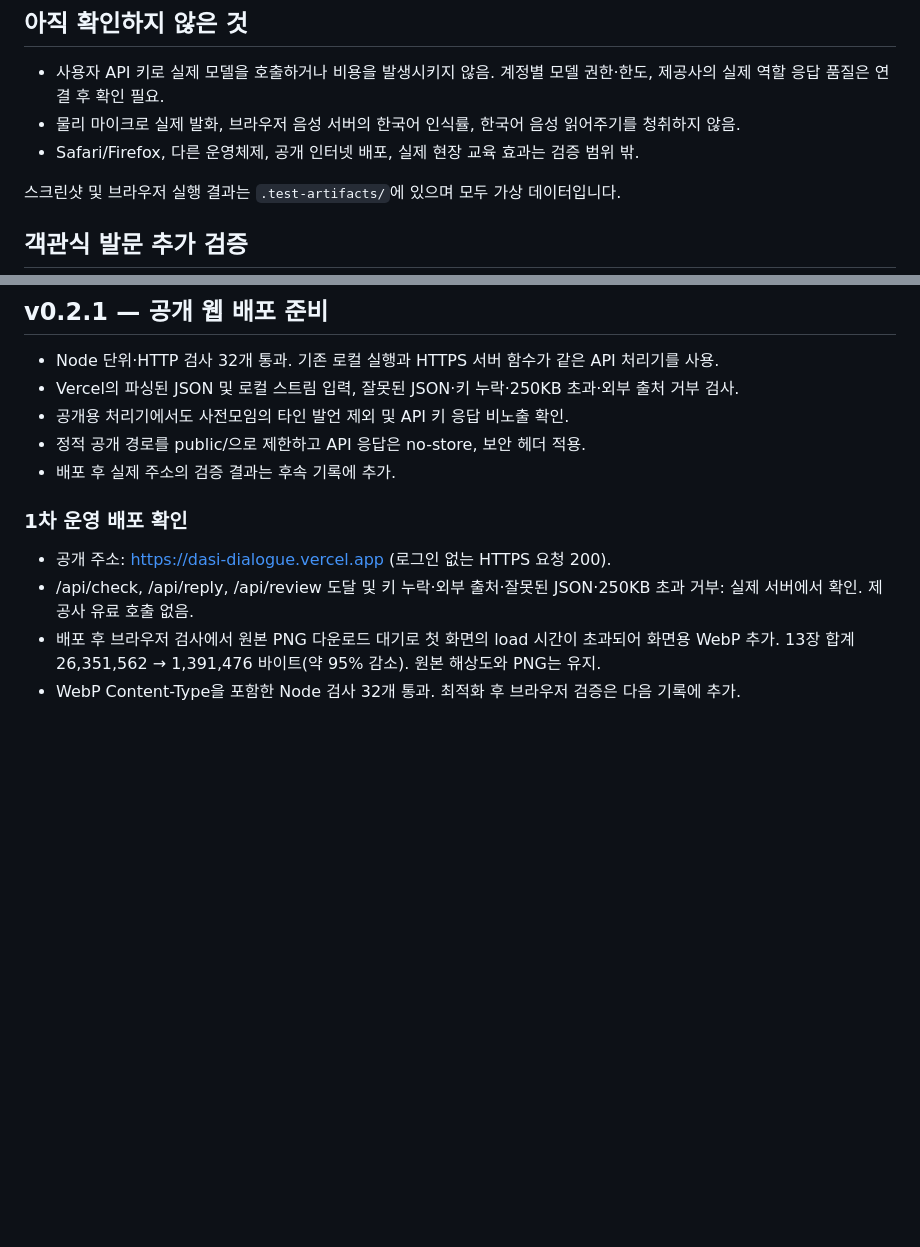
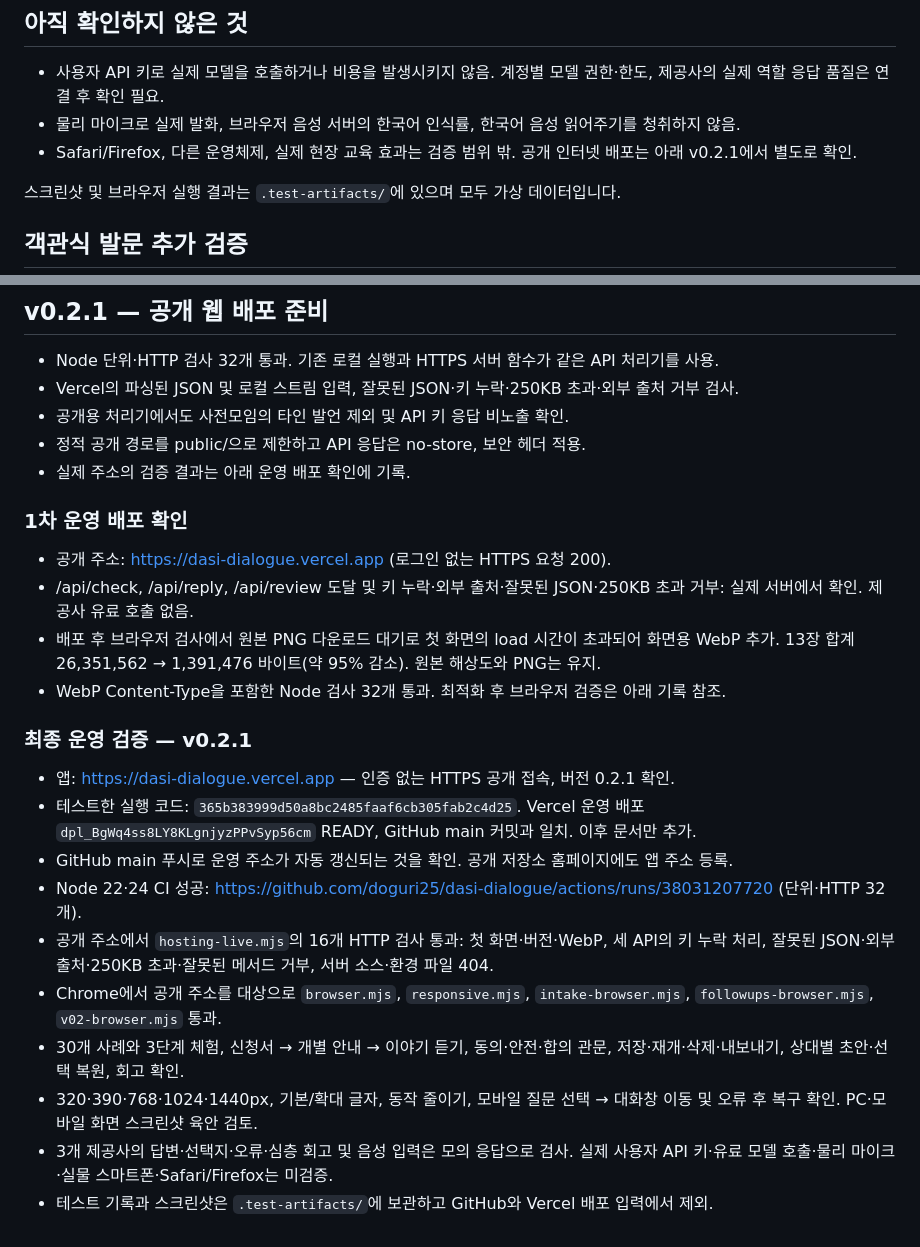
Before and after one commit to doguri25/dasi-dialogue, a Markdown page: docs/VERIFICATION.md, 2 parts joined by grey strips. Rendered like a GitHub page; blank space fills up the shorter version.

```diff
--- a/docs/VERIFICATION.md
+++ b/docs/VERIFICATION.md
@@ -23,7 +23,7 @@
 
 - 사용자 API 키로 실제 모델을 호출하거나 비용을 발생시키지 않음. 계정별 모델 권한·한도, 제공사의 실제 역할 응답 품질은 연결 후 확인 필요.
 - 물리 마이크로 실제 발화, 브라우저 음성 서버의 한국어 인식률, 한국어 음성 읽어주기를 청취하지 않음.
-- Safari/Firefox, 다른 운영체제, 공개 인터넷 배포, 실제 현장 교육 효과는 검증 범위 밖.
+- Safari/Firefox, 다른 운영체제, 실제 현장 교육 효과는 검증 범위 밖. 공개 인터넷 배포는 아래 v0.2.1에서 별도로 확인.
 
 스크린샷 및 브라우저 실행 결과는 `.test-artifacts/`에 있으며 모두 가상 데이터입니다.
 
@@ -106,11 +106,24 @@
 - Vercel의 파싱된 JSON 및 로컬 스트림 입력, 잘못된 JSON·키 누락·250KB 초과·외부 출처 거부 검사.
 - 공개용 처리기에서도 사전모임의 타인 발언 제외 및 API 키 응답 비노출 확인.
 - 정적 공개 경로를 public/으로 제한하고 API 응답은 no-store, 보안 헤더 적용.
-- 배포 후 실제 주소의 검증 결과는 후속 기록에 추가.
+- 실제 주소의 검증 결과는 아래 운영 배포 확인에 기록.
 
 ### 1차 운영 배포 확인
 
 - 공개 주소: https://dasi-dialogue.vercel.app (로그인 없는 HTTPS 요청 200).
 - /api/check, /api/reply, /api/review 도달 및 키 누락·외부 출처·잘못된 JSON·250KB 초과 거부: 실제 서버에서 확인. 제공사 유료 호출 없음.
 - 배포 후 브라우저 검사에서 원본 PNG 다운로드 대기로 첫 화면의 load 시간이 초과되어 화면용 WebP 추가. 13장 합계 26,351,562 → 1,391,476 바이트(약 95% 감소). 원본 해상도와 PNG는 유지.
-- WebP Content-Type을 포함한 Node 검사 32개 통과. 최적화 후 브라우저 검증은 다음 기록에 추가.
+- WebP Content-Type을 포함한 Node 검사 32개 통과. 최적화 후 브라우저 검증은 아래 기록 참조.
+
+### 최종 운영 검증 — v0.2.1
+
+- 앱: https://dasi-dialogue.vercel.app — 인증 없는 HTTPS 공개 접속, 버전 0.2.1 확인.
+- 테스트한 실행 코드: `365b383999d50a8bc2485faaf6cb305fab2c4d25`. Vercel 운영 배포 `dpl_BgWq4ss8LY8KLgnjyzPPvSyp56cm` READY, GitHub main 커밋과 일치. 이후 문서만 추가.
+- GitHub main 푸시로 운영 주소가 자동 갱신되는 것을 확인. 공개 저장소 홈페이지에도 앱 주소 등록.
+- Node 22·24 CI 성공: https://github.com/doguri25/dasi-dialogue/actions/runs/38031207720 (단위·HTTP 32개).
+- 공개 주소에서 `hosting-live.mjs`의 16개 HTTP 검사 통과: 첫 화면·버전·WebP, 세 API의 키 누락 처리, 잘못된 JSON·외부 출처·250KB 초과·잘못된 메서드 거부, 서버 소스·환경 파일 404.
+- Chrome에서 공개 주소를 대상으로 `browser.mjs`, `responsive.mjs`, `intake-browser.mjs`, `followups-browser.mjs`, `v02-browser.mjs` 통과.
+- 30개 사례와 3단계 체험, 신청서 → 개별 안내 → 이야기 듣기, 동의·안전·합의 관문, 저장·재개·삭제·내보내기, 상대별 초안·선택 복원, 회고 확인.
+- 320·390·768·1024·1440px, 기본/확대 글자, 동작 줄이기, 모바일 질문 선택 → 대화창 이동 및 오류 후 복구 확인. PC·모바일 화면 스크린샷 육안 검토.
+- 3개 제공사의 답변·선택지·오류·심층 회고 및 음성 입력은 모의 응답으로 검사. 실제 사용자 API 키·유료 모델 호출·물리 마이크·실물 스마트폰·Safari/Firefox는 미검증.
+- 테스트 기록과 스크린샷은 `.test-artifacts/`에 보관하고 GitHub와 Vercel 배포 입력에서 제외.
```
Also changed, not shown: README.md (+3 -1 lines), docs/PRD-COVERAGE.md (+5 -3 lines).
